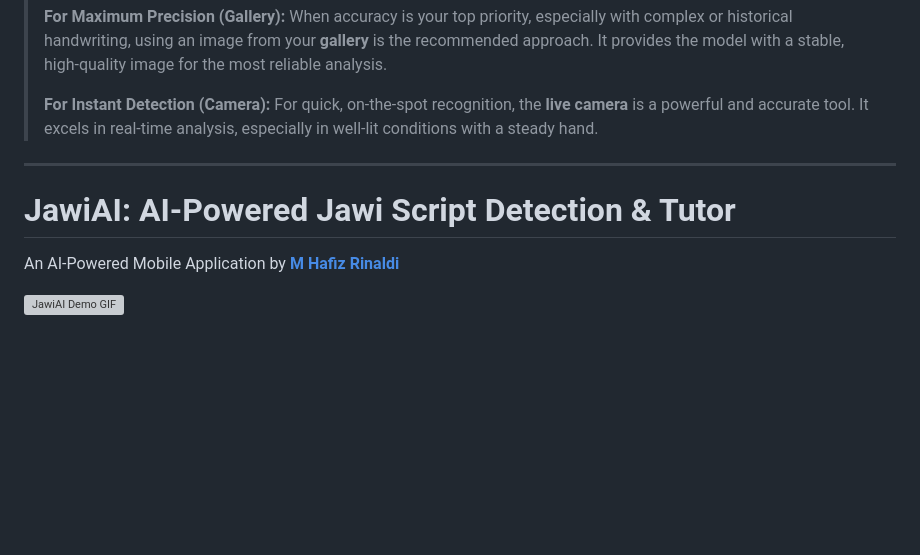
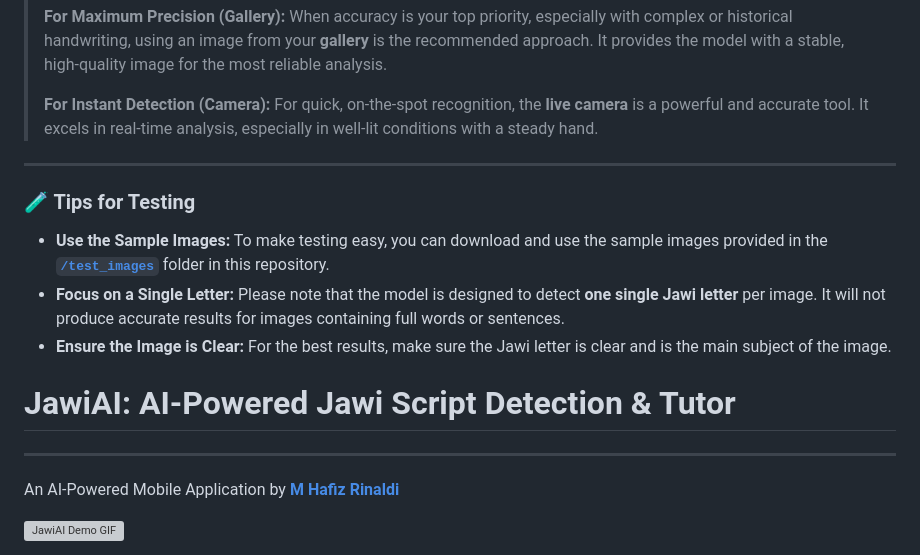
Before and after one commit to HafizRinaldi/jawi-app, a Markdown page: README.md, the part around the change. Drawn GitHub-style; blank space fills up the shorter version; grey boxes are pictures that could not be loaded.

```diff
--- a/README.md
+++ b/README.md
@@ -10,7 +10,15 @@
 
 ---
 
+### 🧪 Tips for Testing
+
+* **Use the Sample Images:** To make testing easy, you can download and use the sample images provided in the **[`/test_images`](https://github.com/HafizRinaldi/jawi-app/tree/main/test_images)** folder in this repository.
+* **Focus on a Single Letter:** Please note that the model is designed to detect **one single Jawi letter** per image. It will not produce accurate results for images containing full words or sentences.
+* **Ensure the Image is Clear:** For the best results, make sure the Jawi letter is clear and is the main subject of the image.
+
 # JawiAI: AI-Powered Jawi Script Detection & Tutor
+
+---
 
 An AI-Powered Mobile Application by **[M Hafiz Rinaldi](https://www.linkedin.com/in/m-hafiz-rinaldi/)**
 
```
